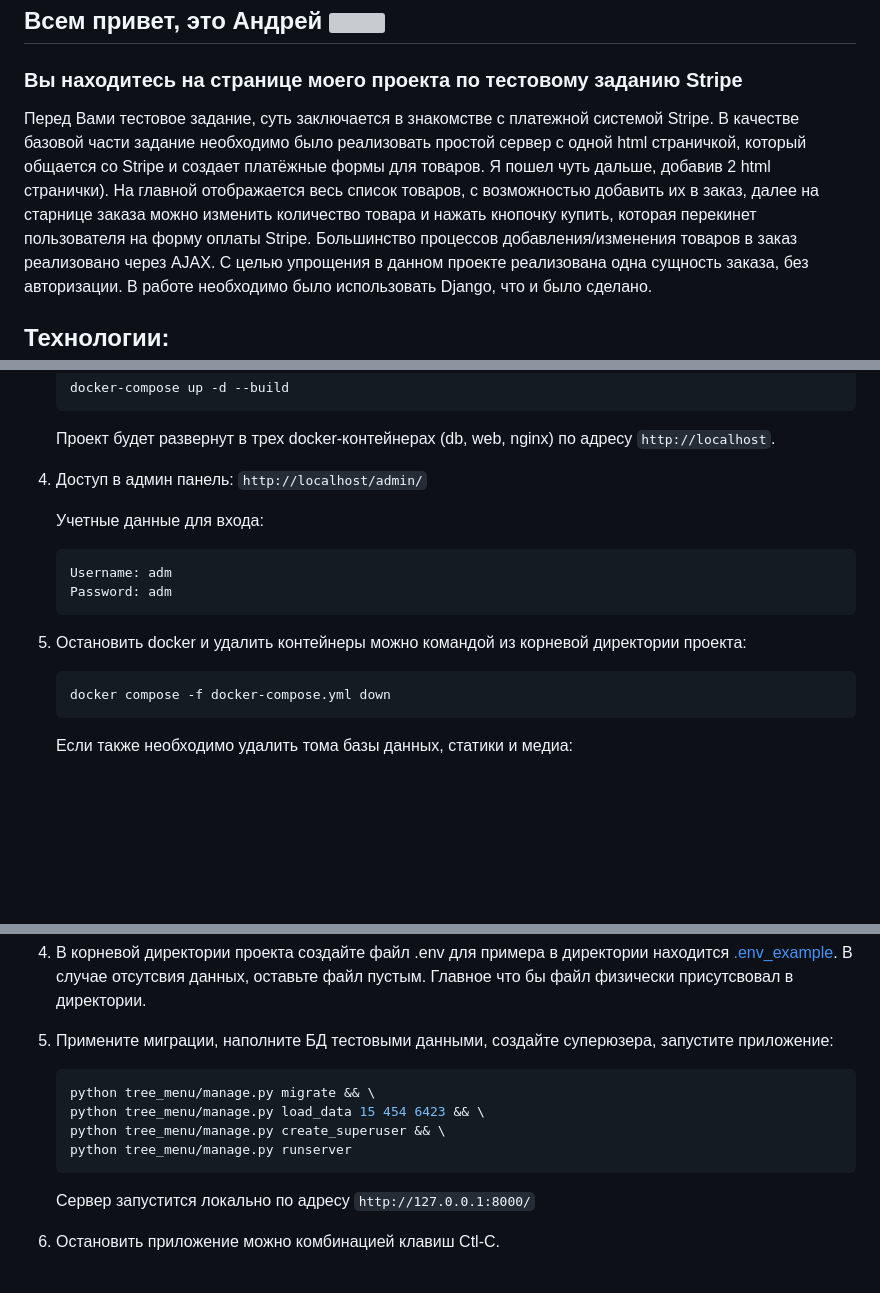
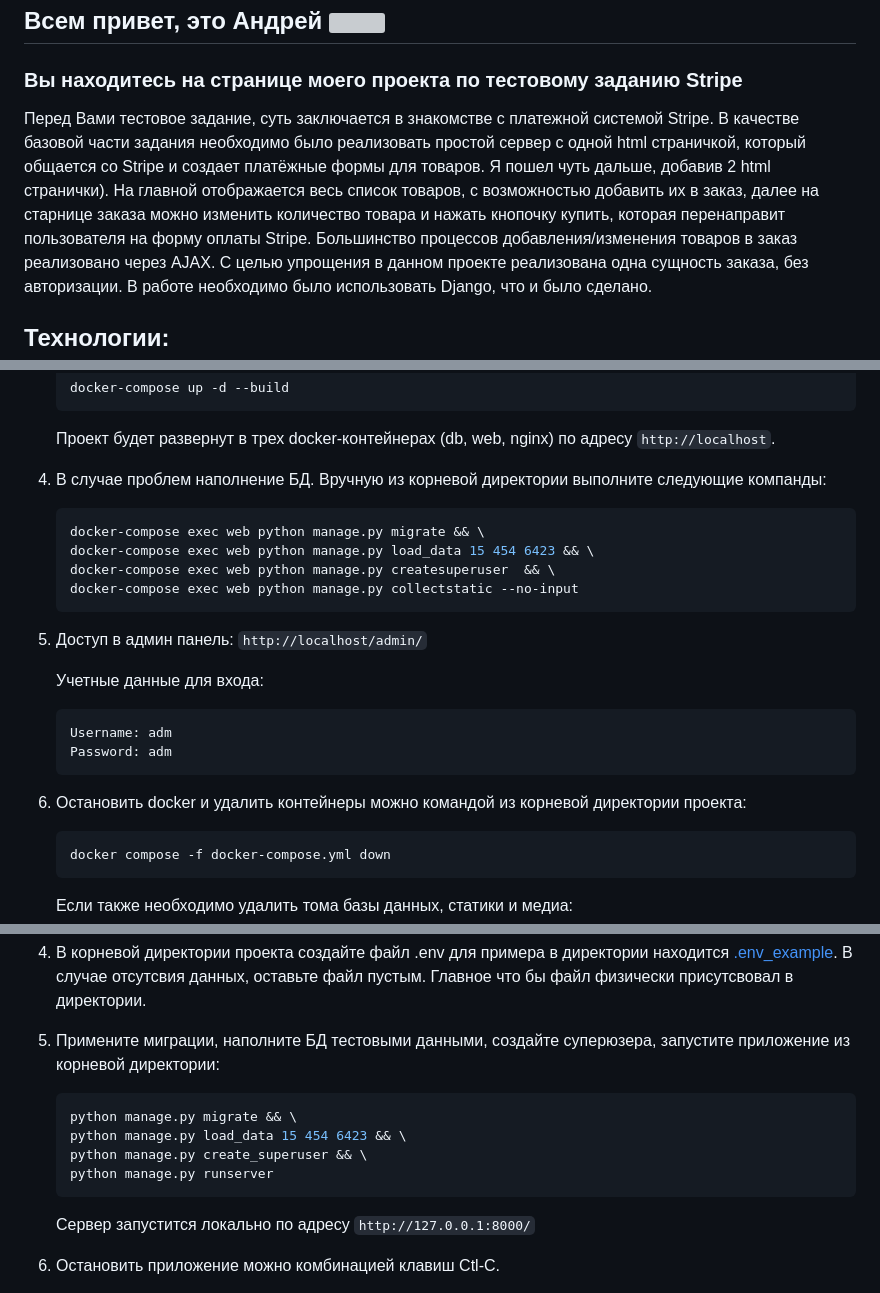
Before and after one commit to AFrantsevich/test_task_stripe, a Markdown page: README.md, 3 parts joined by grey strips. Rendered like a GitHub page; folded sections open; blank space fills up the shorter version; grey boxes are pictures that could not be loaded.

Commit message:
Bug fix.

`````diff
--- a/README.md
+++ b/README.md
@@ -4,12 +4,12 @@
 <h3>Вы находитесь на странице моего проекта по тестовому заданию Stripe</h3>
 
 Перед Вами тестовое задание, суть заключается в знакомстве с платежной системой Stripe.
-В качестве базовой части задание необходимо было реализовать простой сервер с одной html страничкой,
+В качестве базовой части задания необходимо было реализовать простой сервер с одной html страничкой,
 который общается со Stripe и создает платёжные формы для товаров.
 Я пошел чуть дальше, добавив 2 html странички).
 На главной отображается весь список товаров, с возможностью добавить их в заказ,
 далее на старнице заказа можно изменить количество товара и нажать кнопочку купить,
-которая перекинет пользователя на форму оплаты Stripe.
+которая перенаправит пользователя на форму оплаты Stripe.
 Большинство процессов добавления/изменения товаров в заказ реализовано через AJAX.
 С целью упрощения в данном проекте реализована одна сущность заказа, без авторизации.
 В работе необходимо было использовать Django, что и было сделано.
@@ -85,7 +85,15 @@ Password: adm
    Проект будет развернут в трех docker-контейнерах (db, web, nginx) по адресу `http://localhost`.
 
 
-4. Доступ в админ панель:
+4. В случае проблем наполнение БД. Вручную из корневой директории выполните следующие компанды:
+   ```bash
+   docker-compose exec web python manage.py migrate && \
+   docker-compose exec web python manage.py load_data 15 454 6423 && \
+   docker-compose exec web python manage.py createsuperuser  && \
+   docker-compose exec web python manage.py collectstatic --no-input
+   ```
+
+5. Доступ в админ панель:
    `http://localhost/admin/`
 
    Учетные данные для входа:
@@ -94,7 +102,7 @@ Password: adm
    Password: adm
    ````
 
-5. Остановить docker и удалить контейнеры можно командой из корневой директории проекта:
+6. Остановить docker и удалить контейнеры можно командой из корневой директории проекта:
    ```bash
    docker compose -f docker-compose.yml down
    ```
@@ -130,12 +138,12 @@ Password: adm
 В случае отсутсвия данных, оставьте файл пустым. Главное что бы файл физически присутсвовал в директории.
 
 
-5. Примените миграции, наполните БД тестовыми данными, создайте суперюзера, запустите приложение:
+5. Примените миграции, наполните БД тестовыми данными, создайте суперюзера, запустите приложение из корневой директории:
    ```bash
-   python tree_menu/manage.py migrate && \
-   python tree_menu/manage.py load_data 15 454 6423 && \
-   python tree_menu/manage.py create_superuser && \
-   python tree_menu/manage.py runserver
+   python manage.py migrate && \
+   python manage.py load_data 15 454 6423 && \
+   python manage.py create_superuser && \
+   python manage.py runserver
    ```
    Сервер запустится локально по адресу `http://127.0.0.1:8000/`
 
`````
